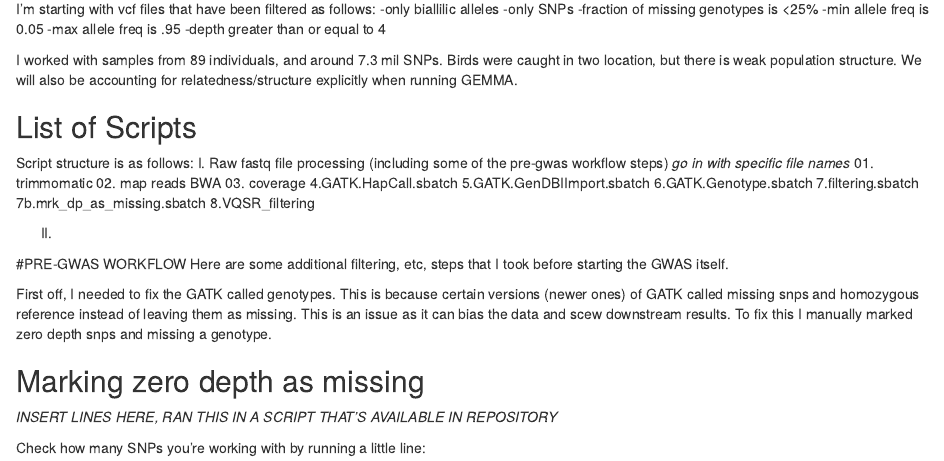
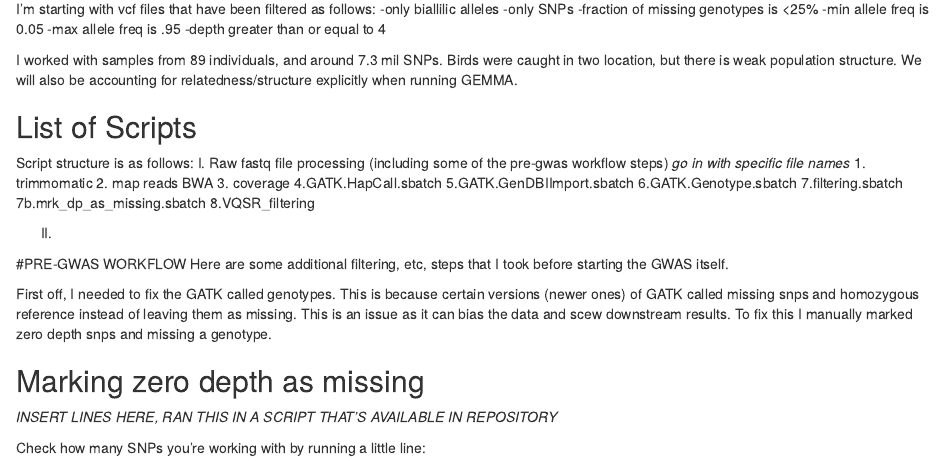
Before and after one commit to ecnrobertson/GCRF-Final, an R Markdown document (GCRF_GWAS_Notes.Rmd): the page in a window 1100 px wide, from 560 px down. Rendered offline with R 4.5, knitr and Pandoc, with nearby package versions; some code elsewhere in the file could not run offline.

Commit message:
Small changes

```diff
--- a/GCRF_GWAS_Notes.Rmd
+++ b/GCRF_GWAS_Notes.Rmd
@@ -39,9 +39,9 @@ I worked with samples from 89 individuals, and around 7.3 mil SNPs. Birds were c
 ## List of Scripts
 Script structure is as follows:
 I. Raw fastq file processing (including some of the pre-gwas workflow steps) *go in with specific file names*
-01. trimmomatic
-02. map reads BWA
-03. coverage
+1. trimmomatic
+2. map reads BWA
+3. coverage
 4.GATK.HapCall.sbatch
 5.GATK.GenDBIImport.sbatch
 6.GATK.Genotype.sbatch
```
